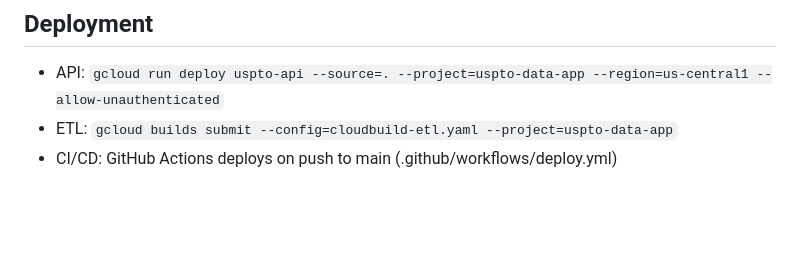
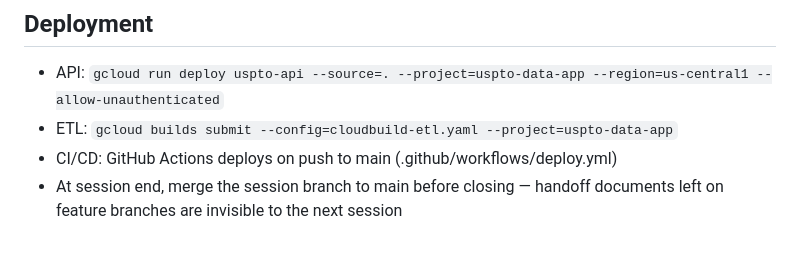
Before and after one commit to InnovationAccess/SmallEntityPayments, a Markdown page: CLAUDE.md, the part around the change. Rendered like a GitHub page; blank space fills up the shorter version.

Commit message:
Add session-end merge rule to CLAUDE.md
Co-Authored-By: Claude Opus 4.6 <noreply@anthropic.com>

```diff
--- a/CLAUDE.md
+++ b/CLAUDE.md
@@ -156,3 +156,4 @@ The `pat_assign_records.normalized_type` column classifies each assignment into
 - API: `gcloud run deploy uspto-api --source=. --project=uspto-data-app --region=us-central1 --allow-unauthenticated`
 - ETL: `gcloud builds submit --config=cloudbuild-etl.yaml --project=uspto-data-app`
 - CI/CD: GitHub Actions deploys on push to main (.github/workflows/deploy.yml)
+- At session end, merge the session branch to main before closing — handoff documents left on feature branches are invisible to the next session
```
